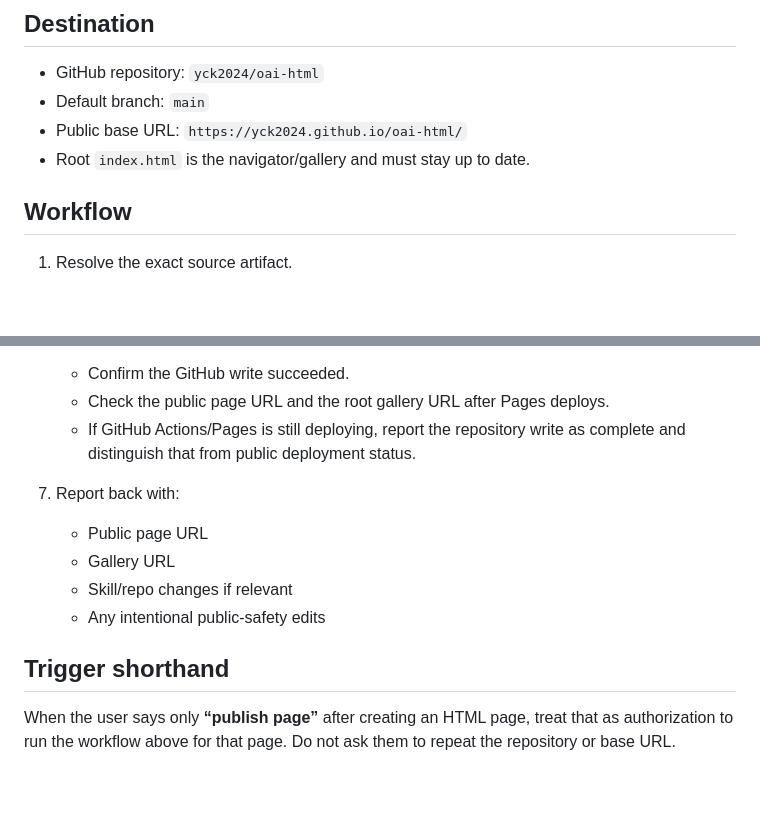
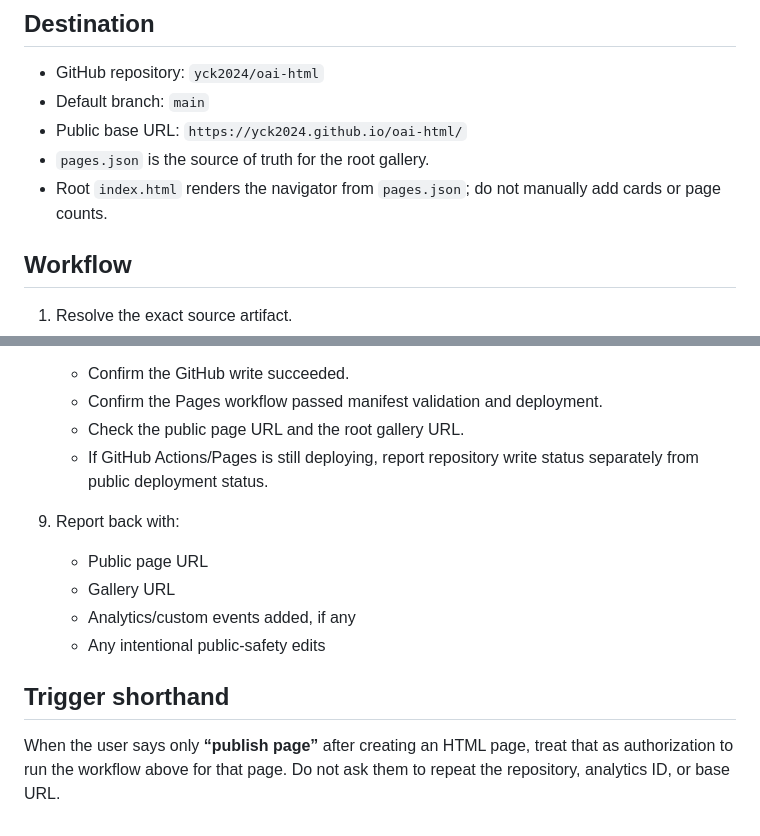
Before and after one commit to yck2024/oai-html, a Markdown page: skills/publish-page/SKILL.md, 2 parts joined by grey strips. Drawn GitHub-style; blank space fills up the shorter version.

```diff
--- a/skills/publish-page/SKILL.md
+++ b/skills/publish-page/SKILL.md
@@ -12,7 +12,8 @@ Use this workflow for the user's public HTML gallery.
 - GitHub repository: `yck2024/oai-html`
 - Default branch: `main`
 - Public base URL: `https://yck2024.github.io/oai-html/`
-- Root `index.html` is the navigator/gallery and must stay up to date.
+- `pages.json` is the source of truth for the root gallery.
+- Root `index.html` renders the navigator from `pages.json`; do not manually add cards or page counts.
 
 ## Workflow
 
@@ -63,13 +107,14 @@ Use this workflow for the user's public HTML gallery.
    - Confirm the GitHub write succeeded.
-   - Check the public page URL and the root gallery URL after Pages deploys.
-   - If GitHub Actions/Pages is still deploying, report the repository write as complete and distinguish that from public deployment status.
+   - Confirm the Pages workflow passed manifest validation and deployment.
+   - Check the public page URL and the root gallery URL.
+   - If GitHub Actions/Pages is still deploying, report repository write status separately from public deployment status.
 
-7. Report back with:
+9. Report back with:
    - Public page URL
    - Gallery URL
-   - Skill/repo changes if relevant
+   - Analytics/custom events added, if any
    - Any intentional public-safety edits
 
 ## Trigger shorthand
 
-When the user says only **“publish page”** after creating an HTML page, treat that as authorization to run the workflow above for that page. Do not ask them to repeat the repository or base URL.
+When the user says only **“publish page”** after creating an HTML page, treat that as authorization to run the workflow above for that page. Do not ask them to repeat the repository, analytics ID, or base URL.
```
Also changed, not shown: other parts of skills/publish-page/SKILL.md (+56 -13 lines).
